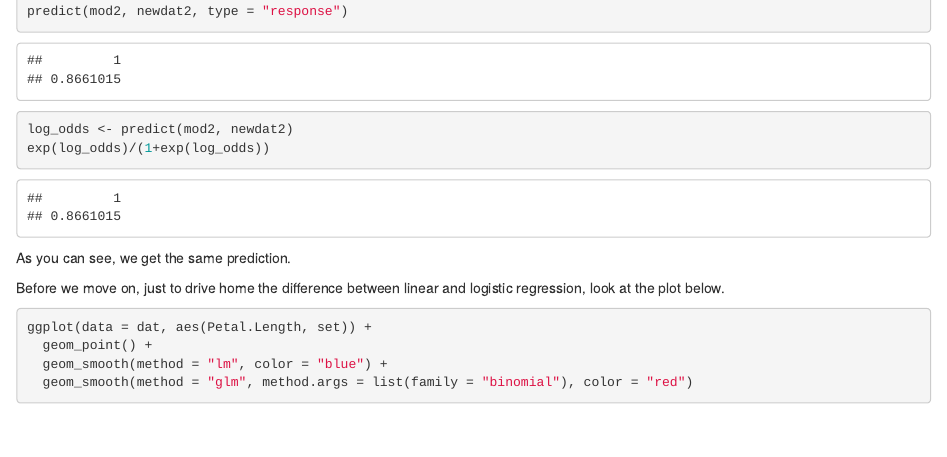
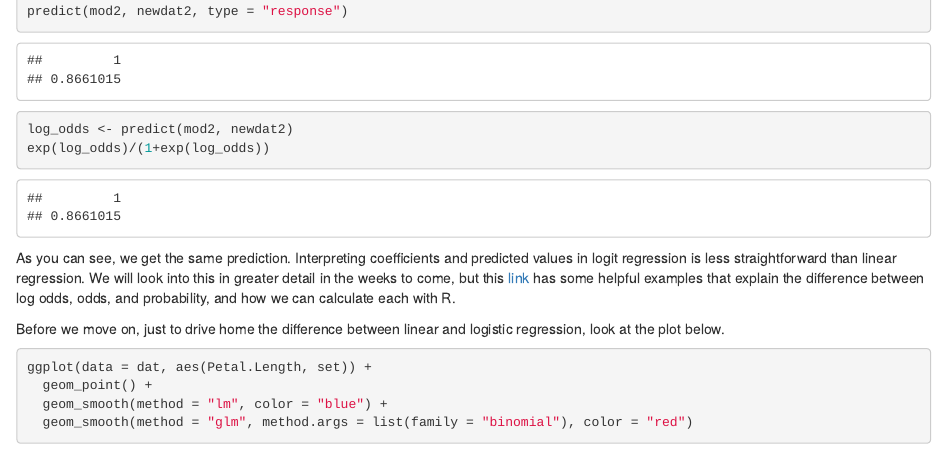
Before and after one commit to samantaned/StatsII_Spring2023, an R Markdown document (tutorials/tutorial02/TutorialGuide2.Rmd): the page in a window 1100 px wide, from 3690 px down. Rendered offline with R 4.5, knitr and Pandoc, with nearby package versions; some code elsewhere in the file could not run offline.

Commit message:
add link to UCLA resource

````diff
--- a/tutorials/tutorial02/TutorialGuide2.Rmd
+++ b/tutorials/tutorial02/TutorialGuide2.Rmd
@@ -140,7 +140,7 @@ log_odds <- predict(mod2, newdat2)
 exp(log_odds)/(1+exp(log_odds))
 ```
 
-As you can see, we get the same prediction.
+As you can see, we get the same prediction. Interpreting coefficients and predicted values in logit regression is less straightforward than linear regression. We will look into this in greater detail in the weeks to come, but this [link](https://stats.oarc.ucla.edu/r/dae/logit-regression/) has some helpful examples that explain the difference between log odds, odds, and probability, and how we can calculate each with R.
 
 Before we move on, just to drive home the difference between linear and logistic regression, look at the plot below.
 
````
Also changed, not shown: tutorials/tutorial02/TutorialGuide2.html.
